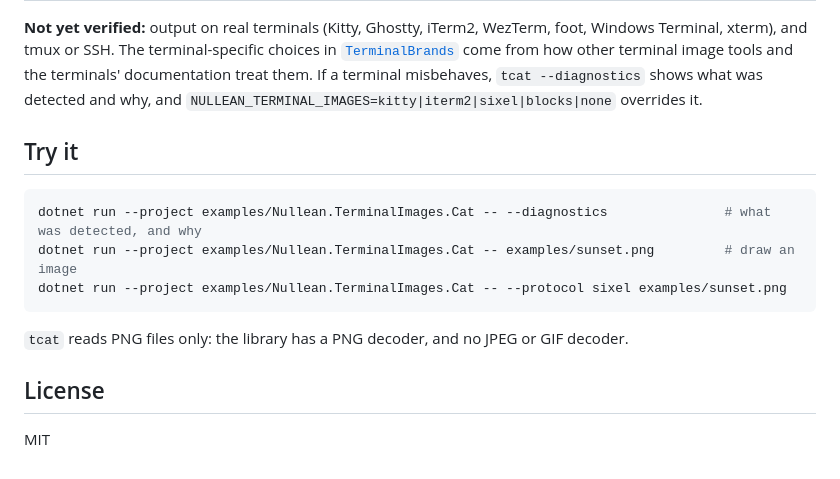
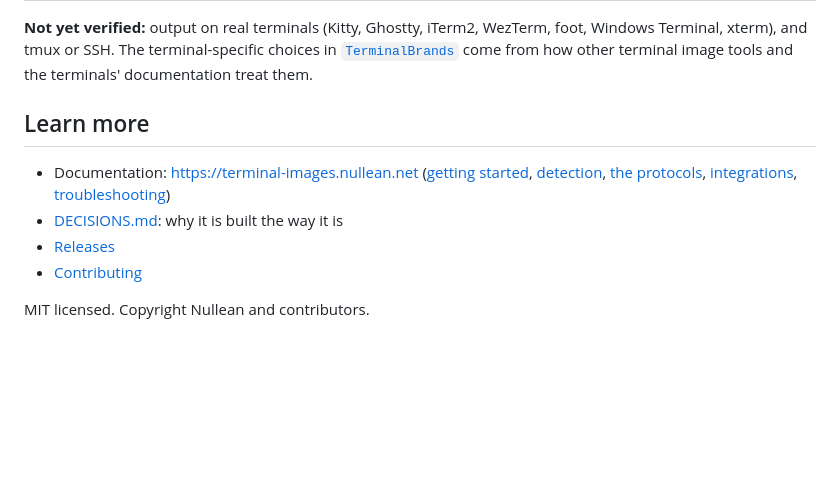
Before and after one commit to nullean/terminal-images, a Markdown page: README.md, the part around one of its changes. GitHub-like rendering; blank space fills up the shorter version.

````diff
--- a/README.md
+++ b/README.md
@@ -51,19 +85,18 @@ An early release. What has been verified, and how:
 
 **Not yet verified:** output on real terminals (Kitty, Ghostty, iTerm2, WezTerm, foot, Windows Terminal, xterm), and tmux or SSH. The terminal-specific choices in
 [`TerminalBrands`](src/Nullean.TerminalImages/Detection/TerminalBrands.cs) come from how other terminal image tools and the
-terminals' documentation treat them. If a terminal misbehaves, `tcat --diagnostics` shows what was detected and why, and
-`NULLEAN_TERMINAL_IMAGES=kitty|iterm2|sixel|blocks|none` overrides it.
+terminals' documentation treat them.
 
-## Try it
+## Learn more
 
-```sh
-dotnet run --project examples/Nullean.TerminalImages.Cat -- --diagnostics               # what was detected, and why
-dotnet run --project examples/Nullean.TerminalImages.Cat -- examples/sunset.png         # draw an image
-dotnet run --project examples/Nullean.TerminalImages.Cat -- --protocol sixel examples/sunset.png
-```
+- Documentation: https://terminal-images.nullean.net
+  ([getting started](https://terminal-images.nullean.net/getting-started/),
+  [detection](https://terminal-images.nullean.net/detection/),
+  [the protocols](https://terminal-images.nullean.net/protocols/),
+  [integrations](https://terminal-images.nullean.net/integrations/),
+  [troubleshooting](https://terminal-images.nullean.net/troubleshooting/))
+- [DECISIONS.md](DECISIONS.md): why it is built the way it is
+- [Releases](https://github.com/nullean/terminal-images/releases)
+- [Contributing](https://github.com/nullean/.github/blob/main/CONTRIBUTING.md)
 
-`tcat` reads PNG files only: the library has a PNG decoder, and no JPEG or GIF decoder.
-
-## License
-
-MIT
+MIT licensed. Copyright Nullean and contributors.
````
Also changed, not shown: other parts of README.md (+58 -24 lines), src/Nullean.TerminalImages.Spectre/README.md (added, +42 -0 lines), src/Nullean.TerminalImages.TerminalGui/README.md (added, +52 -0 lines), src/Nullean.TerminalImages.XenoAtom/README.md (added, +42 -0 lines), src/Nullean.TerminalImages/README.md (added, +49 -0 lines), docs/images/tcat-sixel-and-half-blocks.png (added), 1 other file.
